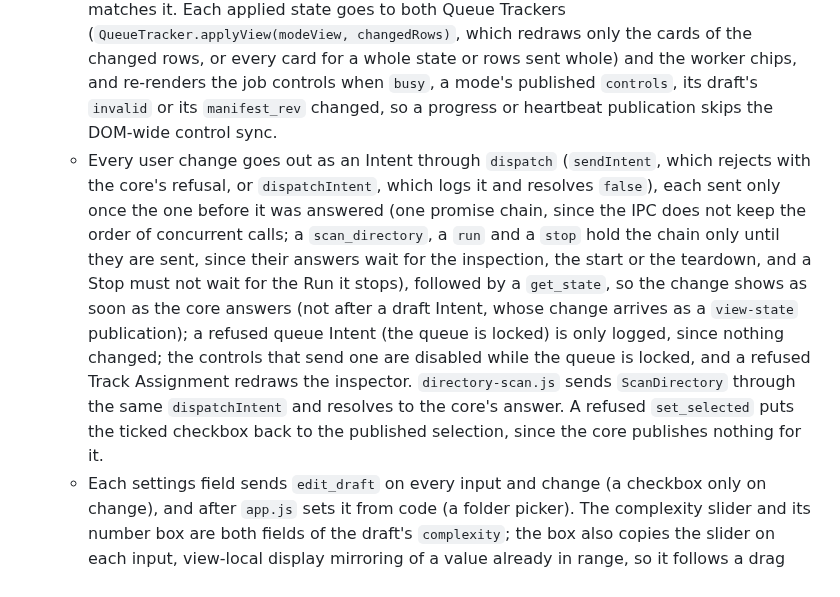
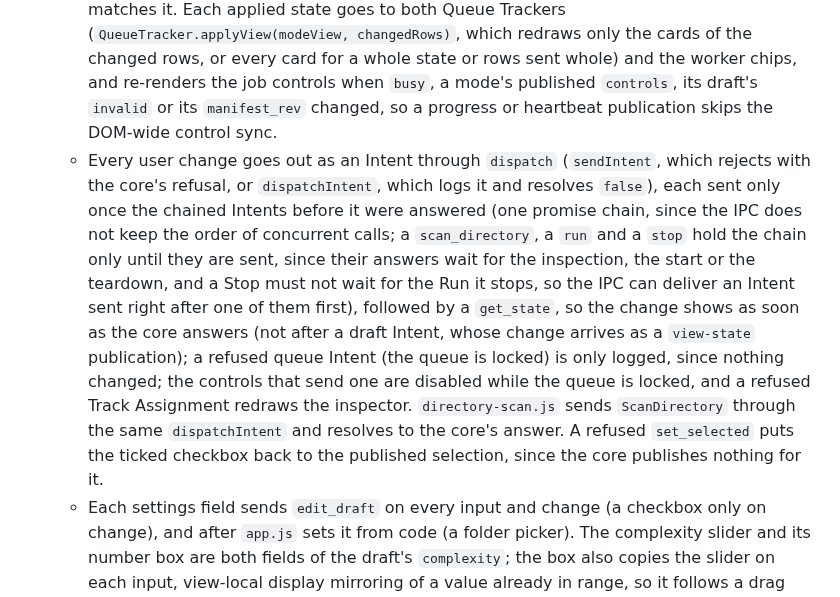
Before and after one commit to Si-Forces/mkvanimebatch, a Markdown page: architecture.md, the part around the change. GitHub-like rendering.

```diff
--- a/architecture.md
+++ b/architecture.md
@@ -643,7 +643,7 @@ The frontend is plain ES modules with no framework. Since S2 ([ADR-0016](docs/ad
 
 1. **View State (`app.js`)**:
    - At startup `app.js` binds `view-state` first, then calls `get_state` and renders it, so no publication in between is lost. Each payload goes through `nextState` (`view-patch.js`): one whose `seq` is not greater than the last one applied is dropped, since a publication and a `get_state` answer can arrive in either order; one with no `base` is applied whole; a patch whose `base` is the applied `seq` is merged without touching the applied objects; any other patch, or one before any state is applied, reads `get_state` once (single-flight among these resyncs, the boot's own read included; the read `sendIntent` makes after an Intent is its own), and the patches that arrive meanwhile are evaluated again against its answer. A `get_state` answer is a state the adapter already emitted, so the next patch's `base` matches it. Each applied state goes to both Queue Trackers (`QueueTracker.applyView(modeView, changedRows)`, which redraws only the cards of the changed rows, or every card for a whole state or rows sent whole) and the worker chips, and re-renders the job controls when `busy`, a mode's published `controls`, its draft's `invalid` or its `manifest_rev` changed, so a progress or heartbeat publication skips the DOM-wide control sync.
-   - Every user change goes out as an Intent through `dispatch` (`sendIntent`, which rejects with the core's refusal, or `dispatchIntent`, which logs it and resolves `false`), each sent only once the one before it was answered (one promise chain, since the IPC does not keep the order of concurrent calls; a `scan_directory`, a `run` and a `stop` hold the chain only until they are sent, since their answers wait for the inspection, the start or the teardown, and a Stop must not wait for the Run it stops), followed by a `get_state`, so the change shows as soon as the core answers (not after a draft Intent, whose change arrives as a `view-state` publication); a refused queue Intent (the queue is locked) is only logged, since nothing changed; the controls that send one are disabled while the queue is locked, and a refused Track Assignment redraws the inspector. `directory-scan.js` sends `ScanDirectory` through the same `dispatchIntent` and resolves to the core's answer. A refused `set_selected` puts the ticked checkbox back to the published selection, since the core publishes nothing for it.
+   - Every user change goes out as an Intent through `dispatch` (`sendIntent`, which rejects with the core's refusal, or `dispatchIntent`, which logs it and resolves `false`), each sent only once the chained Intents before it were answered (one promise chain, since the IPC does not keep the order of concurrent calls; a `scan_directory`, a `run` and a `stop` hold the chain only until they are sent, since their answers wait for the inspection, the start or the teardown, and a Stop must not wait for the Run it stops, so the IPC can deliver an Intent sent right after one of them first), followed by a `get_state`, so the change shows as soon as the core answers (not after a draft Intent, whose change arrives as a `view-state` publication); a refused queue Intent (the queue is locked) is only logged, since nothing changed; the controls that send one are disabled while the queue is locked, and a refused Track Assignment redraws the inspector. `directory-scan.js` sends `ScanDirectory` through the same `dispatchIntent` and resolves to the core's answer. A refused `set_selected` puts the ticked checkbox back to the published selection, since the core publishes nothing for it.
    - Each settings field sends `edit_draft` on every input and change (a checkbox only on change), and after `app.js` sets it from code (a folder picker). The complexity slider and its number box are both fields of the draft's `complexity`; the box also copies the slider on each input, view-local display mirroring of a value already in range, so it follows a drag per frame. A stepper click sends `step_draft` instead (§5.1, item 9), and holding the button repeats it every 80 ms after 400 ms, the one part of the stepper the view keeps; an Enter or Space click (`detail` 0) steps once. Each applied state writes the published drafts back into the fields (`settings-draft.js`), except a field with focus, so typing keeps its caret, and a key whose edit has not been answered yet, since a state published before the core applied it holds the old value; the core answers an edit once it applied it, so every state published after the answer holds it. A refused edit (a busy batch locks the draft) writes the published value back into its field, unless a later edit of it is still on its way; so do an edit of the complexity the core answers `false` and leaving a complexity field (blur), but not into the focused field (a `false` for any other key means its field already holds the core's value), so a complexity the core clamped (`15` to `10`, an emptied box to `0`) replaces the typed text once the box is left; a refused `set_preset` changed nothing the page shows.
    - A reload loses only view-local state, such as the open drawer: the typed input directory and the rest of the settings come back with the draft, the Job Coordinator, the Job View and each mode's outcome with the View State, and each mode's log with `get_log`, so nothing is adopted. A batch of extract in the newest View State applied at boot shows the extract view. `app.js` binds `job-log` at boot with `view-state`, then calls `get_state`, then `get_log` for both modes; `log-view.js` draws each batch in the console of `batch.mode`, holding back the batches that arrive before its mode's `get_log` answer and dropping the lines that answer already holds.
 2. **Row rendering (`queue-view.js`)**:
```
Also changed, not shown: AGENTS.md (+1 -1 lines), desktop-tauri/CLAUDE.md (+1 -1 lines).
